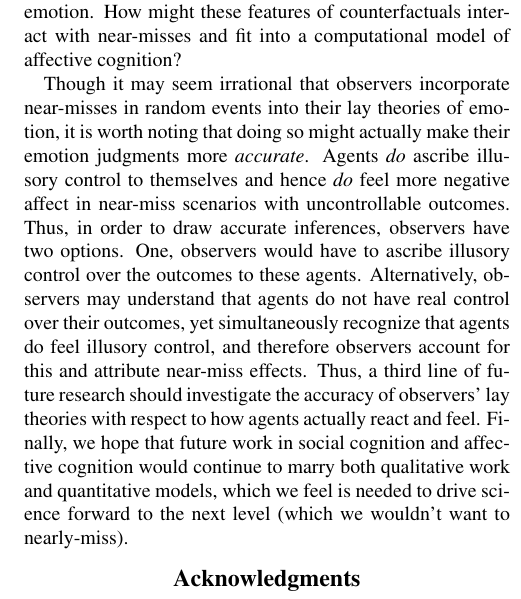
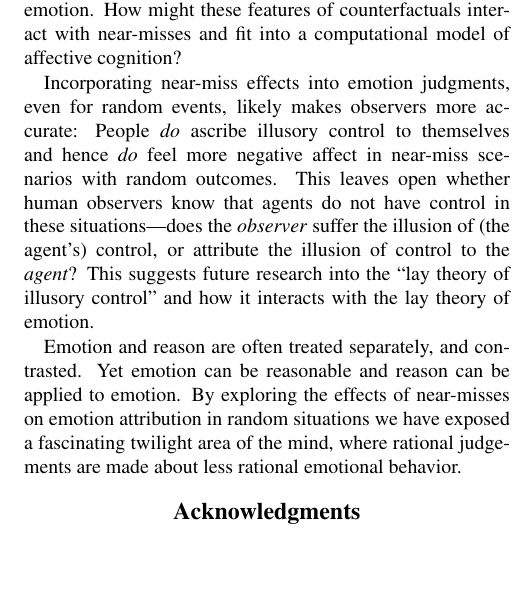
Before and after one commit to desmond-ong/cfDistance, a LaTeX paper (Writeup/cfDistance.tex): part of one column of page 6 of 6, cut so that both start at the same text, the shorter picture padded with empty space. Compiled offline with pdfLaTeX.

Commit message:
edited concluson

```diff
--- a/Writeup/cfDistance.tex
+++ b/Writeup/cfDistance.tex
@@ -268,7 +268,17 @@ Near-misses matter emotionally, and here we sought to understand how people fact
 	The results presented here suggest some interesting properties about near-miss judgments in scenarios where the outcome is randomly-generated. Future work will have to unify this and previous, more general work on counterfactual judgments into quantitative models of affective cognition. The model in our meta-analysis already had some consideration of counterfactual judgment with its prediction error terms, yet it still does not capture the complete story. For example, related work in counterfactuals more generally has shown that the temporal recency of the counterfactual event \cite{Miller1990}, and whether the outcome resulted from an act of omission or an act of commission \cite{Kahneman1982, Landman1987} both affect judgments of emotion. How might these features of counterfactuals interact with near-misses and fit into a computational model of affective cognition?
 
 
-	Though it may seem irrational that observers incorporate near-misses in random events into their lay theories of emotion, it is worth noting that doing so might actually make their emotion judgments more \textit{accurate}. Agents \textit{do} ascribe illusory control to themselves and hence \textit{do} feel more negative affect in near-miss scenarios with uncontrollable outcomes. Thus, in order to draw accurate inferences, observers have two options. One, observers would have to ascribe illusory control over the outcomes to these agents. Alternatively, observers may understand that agents do not have real control over their outcomes, yet simultaneously recognize that agents do feel illusory control, and therefore observers account for this and attribute near-miss effects. Thus, a third line of future research should investigate the accuracy of observers' lay theories with respect to how agents actually react and feel. Finally, we hope that future work in social cognition and affective cognition would continue to marry both qualitative work and quantitative models, which we feel is needed to drive science forward to the next level (which we wouldn't want to nearly-miss).
+Incorporating near-miss effects into emotion judgments, even for random events, likely makes observers more accurate:
+People \textit{do} ascribe illusory control to themselves and hence \textit{do} feel more negative affect in near-miss scenarios with random outcomes.
+This leaves open whether human observers know that agents do not have control in these situations---does the \emph{observer} suffer the illusion of (the agent's) control, or attribute the illusion of control to the \emph{agent}?
+%	Thus, in order to draw accurate inferences, observers have two options. One, observers would have to ascribe illusory control over the outcomes to these agents. Alternatively, observers may understand that agents do not have real control over their outcomes, yet simultaneously recognize that agents do feel illusory control, and therefore observers account for this and attribute near-miss effects.
+%Thus, a third line of future research should investigate the accuracy of observers' lay theories with respect to how agents actually react and feel.
+This suggests future research into the ``lay theory of illusory control'' and how it interacts with the lay theory of emotion.
+
+Emotion and reason are often treated separately, and contrasted. Yet emotion can be reasonable and reason can be applied to emotion.
+By exploring the effects of near-misses on emotion attribution in random situations we have exposed a fascinating twilight area of the mind, where rational judgements are made about less rational emotional behavior.
+
+%Finally, we hope that future work in social cognition and affective cognition would continue to marry both qualitative work and quantitative models, which we feel is needed to drive science forward to the next level (which we wouldn't want to nearly-miss).
 
 %	Finally, it is worth considering our results in the light of bounded rationality. That is, given the ``irrational" beliefs ascribed by illusory control (that people have control over random outcomes), our results are explained by the controllability account we started with. It is interesting to consider too that if agents \textit{do} experience these near-miss effects in random scenarios, then observers incorporating these effects into lay theories are accurately drawing inferences about the agents.
 
```
